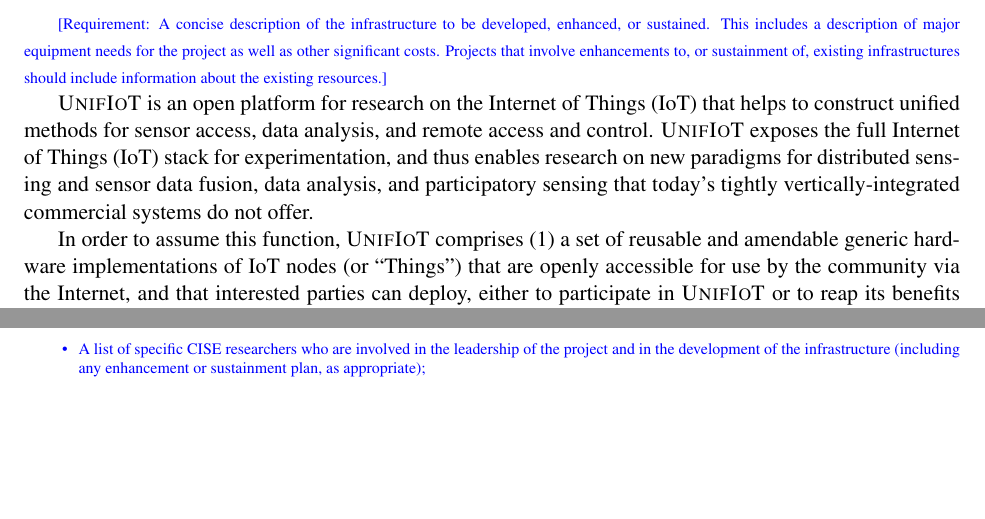
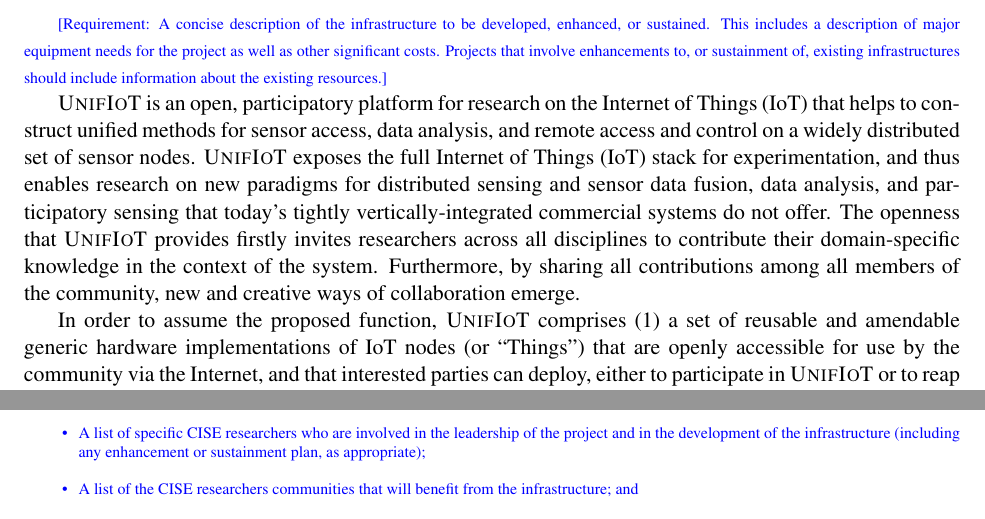
Before and after one commit to aaaaalbert/nsfcri2017, a LaTeX document (preliminary_proposal/preliminary_proposal.tex, which reads preliminary_proposal/main.tex): two parts of pages 2 and 3 of 5 before the commit and two parts of pages 2 and 4 of 5 after it, joined at a grey line, cut so that both start at the same text, the shorter picture padded with empty space. Compiled offline with pdfLaTeX.

Commit message:
Extend the overview, we have enough space

```diff
--- a/preliminary_proposal/main.tex
+++ b/preliminary_proposal/main.tex
@@ -25,15 +25,22 @@
 enhancements to, or sustainment of, existing infrastructures should
 include information about the existing resources.}
 
-\sysname is an open platform for research on the \acrfull{IoT}
+\sysname is an open, participatory platform for research on the \acrfull{IoT}
 that helps to construct unified methods for sensor access, data analysis,
-and remote access and control. \sysname exposes the full \gls{IoT}
+and remote access and control on a widely distributed set of sensor
+nodes.
+\sysname exposes the full \gls{IoT}
 stack for experimentation, and thus enables research on new paradigms
 for distributed sensing and sensor data fusion, data analysis, and
 participatory sensing that today's tightly vertically-integrated
 commercial systems do not offer.
+The openness that \sysname provides firstly invites researchers
+across all disciplines to contribute their domain-specific
+knowledge in the context of the system.
+Furthermore, by sharing all contributions among all members of
+the community, new and creative ways of collaboration emerge.
 
-In order to assume this function, \sysname comprises
+In order to assume the proposed function, \sysname comprises
 (1) a set of reusable and amendable generic hardware implementations of
 \gls{IoT} nodes (or ``Things'') that are openly accessible for
 use by the community via the Internet, and that interested parties
```
